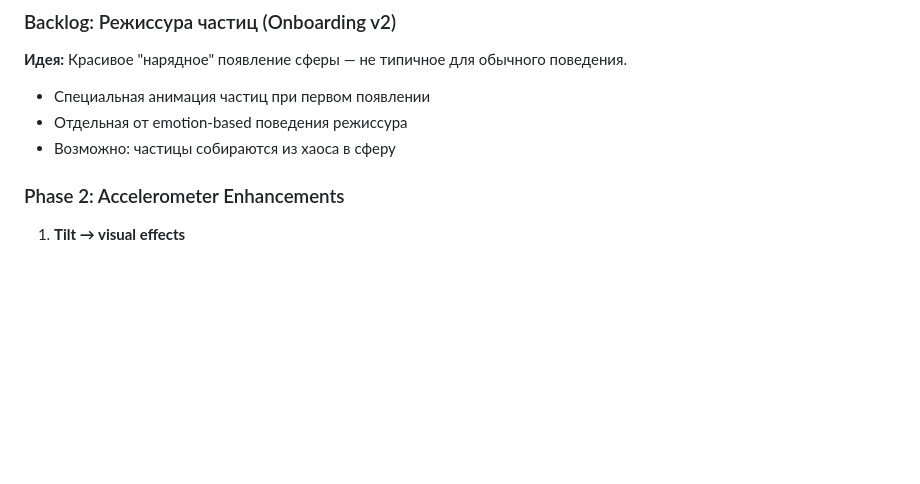
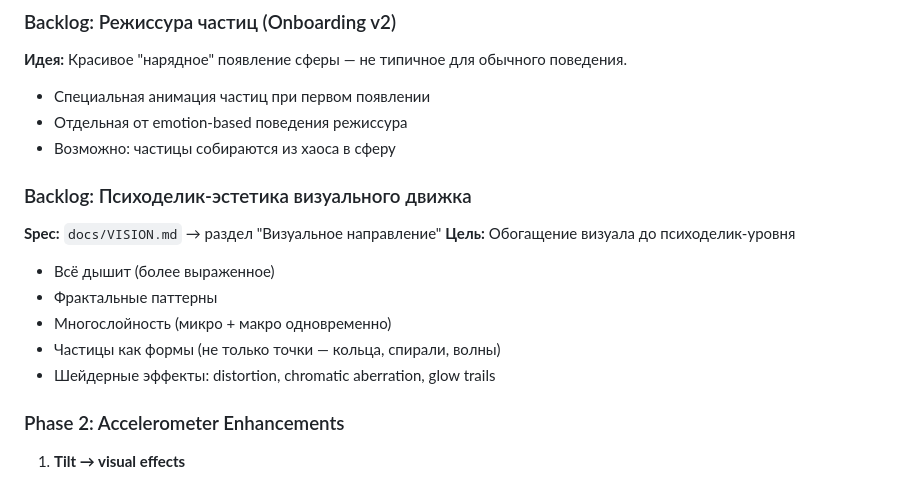
Before and after one commit to Humanji7/sphere-777, a Markdown page: docs/NEXT_SESSION.md, the part around the change. Drawn GitHub-style; blank space fills up the shorter version.

Commit message:
docs: add psychedelic visual engine to backlog
Reference: docs/VISION.md "Визуальное направление"

Co-Authored-By: Claude Opus 4.5 <noreply@anthropic.com>

```diff
--- a/docs/NEXT_SESSION.md
+++ b/docs/NEXT_SESSION.md
@@ -39,6 +39,15 @@
 - Специальная анимация частиц при первом появлении
 - Отдельная от emotion-based поведения режиссура
 - Возможно: частицы собираются из хаоса в сферу
+
+### Backlog: Психоделик-эстетика визуального движка
+**Spec:** `docs/VISION.md` → раздел "Визуальное направление"
+**Цель:** Обогащение визуала до психоделик-уровня
+- Всё дышит (более выраженное)
+- Фрактальные паттерны
+- Многослойность (микро + макро одновременно)
+- Частицы как формы (не только точки — кольца, спирали, волны)
+- Шейдерные эффекты: distortion, chromatic aberration, glow trails
 
 ### Phase 2: Accelerometer Enhancements
 1. **Tilt → visual effects**
```
